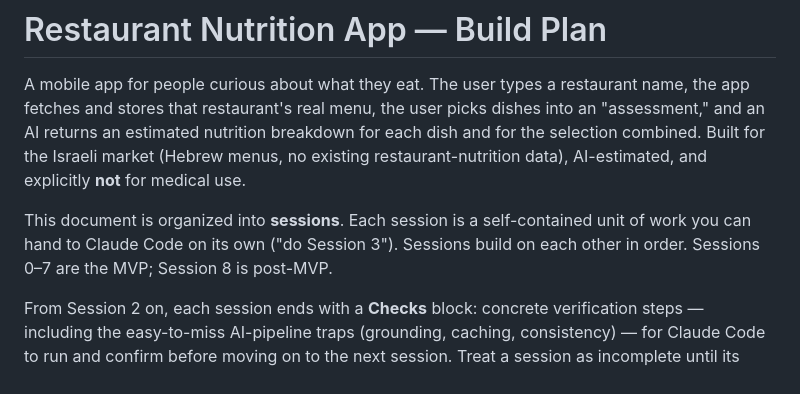
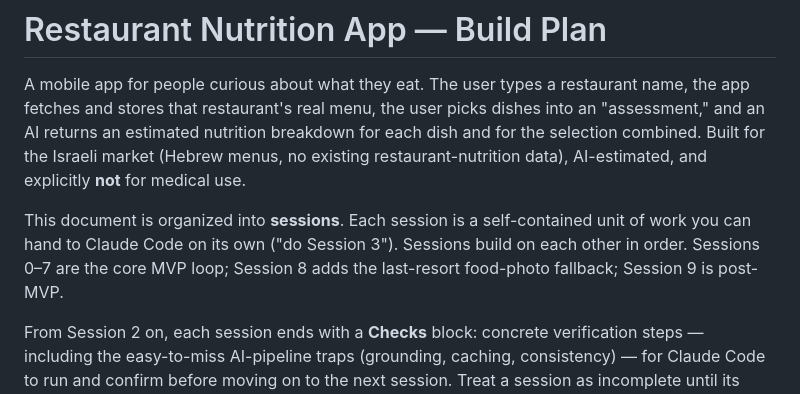
Before and after one commit to guypery55/Restaurant-Nutrition-App, a Markdown page: restaurant-nutrition-app-build-plan.md, the part around one of its changes. GitHub-like rendering.

```diff
--- a/restaurant-nutrition-app-build-plan.md
+++ b/restaurant-nutrition-app-build-plan.md
@@ -9,7 +9,8 @@ explicitly **not** for medical use.
 
 This document is organized into **sessions**. Each session is a self-contained
 unit of work you can hand to Claude Code on its own ("do Session 3"). Sessions
-build on each other in order. Sessions 0–7 are the MVP; Session 8 is post-MVP.
+build on each other in order. Sessions 0–7 are the core MVP loop; Session 8 adds the last-resort
+food-photo fallback; Session 9 is post-MVP.
 
 From Session 2 on, each session ends with a **Checks** block: concrete
 verification steps — including the easy-to-miss AI-pipeline traps (grounding,
```
Also changed, not shown: other parts of restaurant-nutrition-app-build-plan.md (+79 -6 lines).
